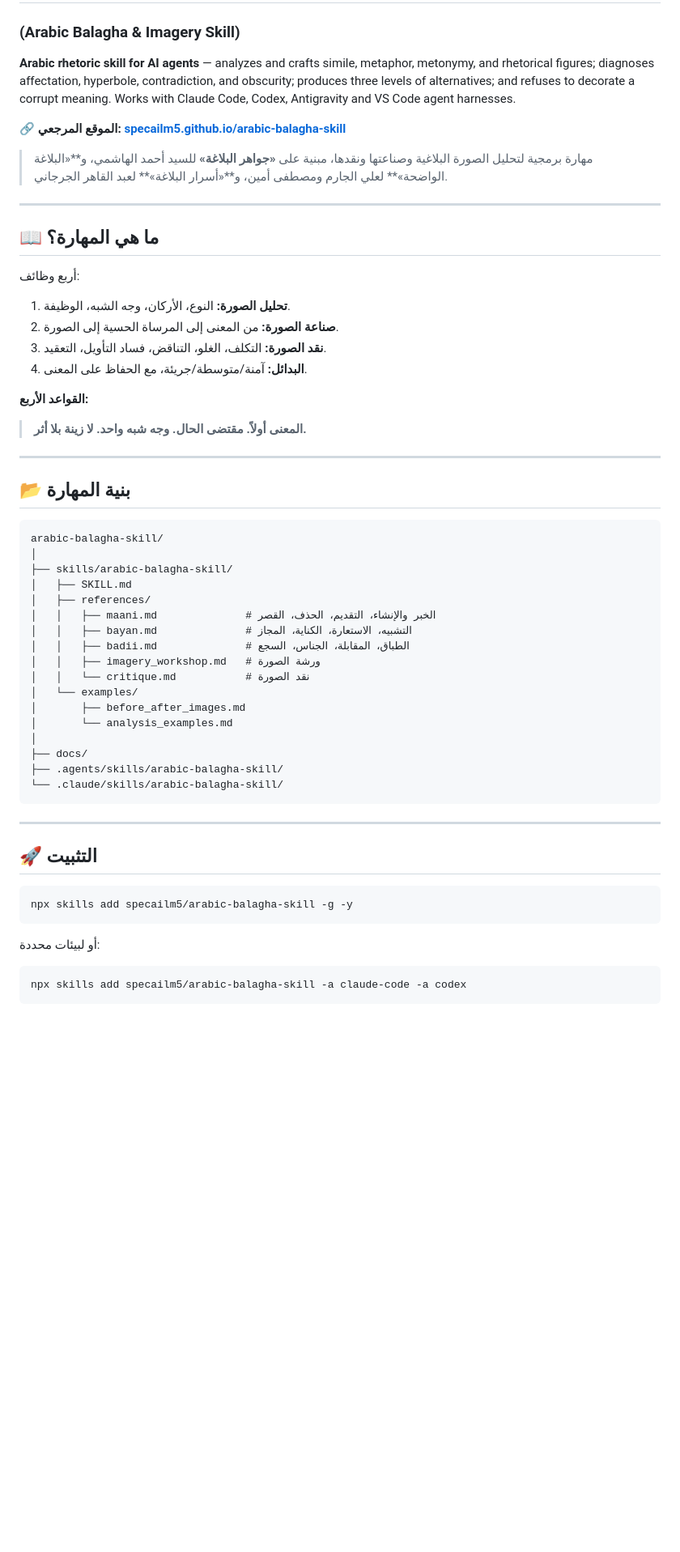
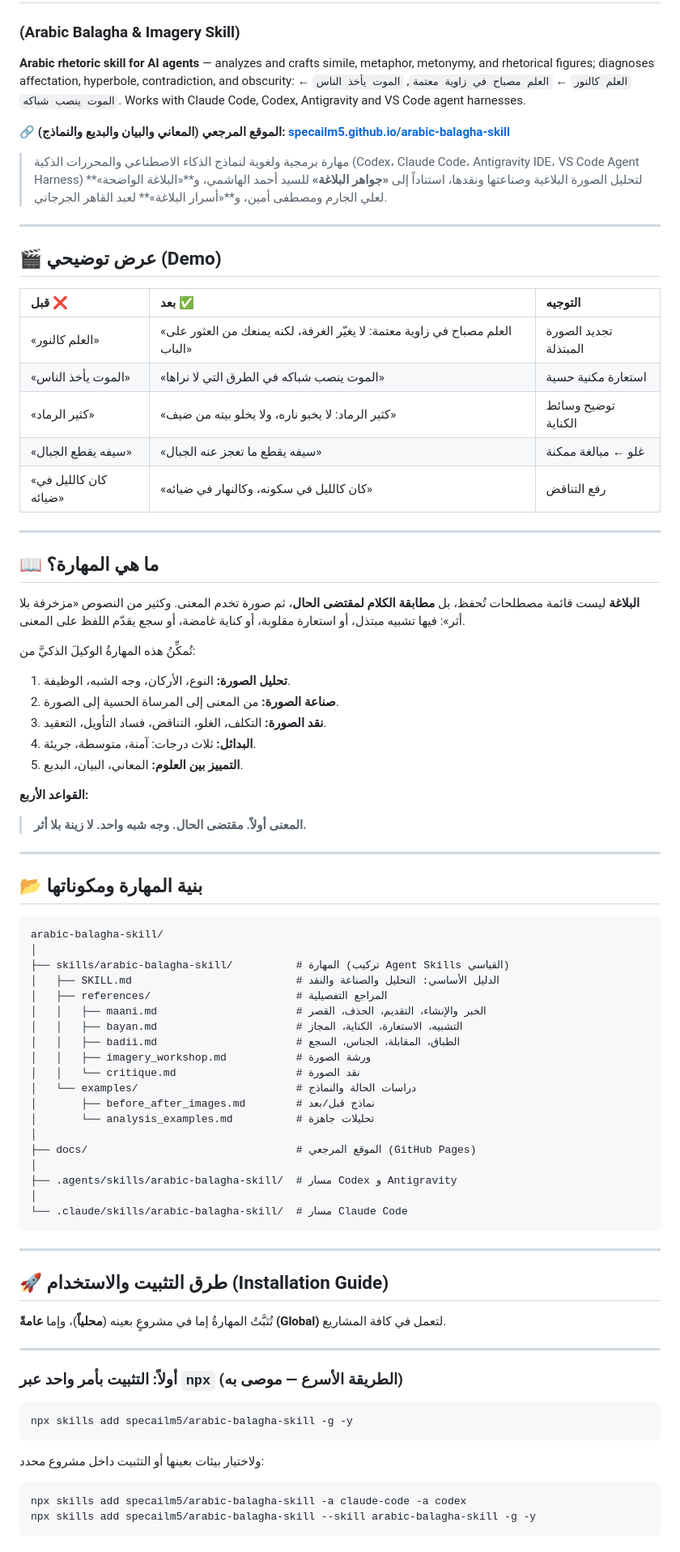
Before and after one commit to specailm5/arabic-balagha-skill, a Markdown page: README.md, the part around one of its changes. Shown at 81% size. Drawn GitHub-style; blank space fills up the shorter version.

Commit message:
docs: align README with suite structure and install paths

````diff
--- a/README.md
+++ b/README.md
@@ -1,61 +1,85 @@
 # مهارة البلاغة والصورة
 ### (Arabic Balagha & Imagery Skill)
 
-**Arabic rhetoric skill for AI agents** — analyzes and crafts simile, metaphor, metonymy, and rhetorical figures; diagnoses affectation, hyperbole, contradiction, and obscurity; produces three levels of alternatives; and refuses to decorate a corrupt meaning. Works with Claude Code, Codex, Antigravity and VS Code agent harnesses.
+**Arabic rhetoric skill for AI agents** — analyzes and crafts simile, metaphor, metonymy, and rhetorical figures; diagnoses affectation, hyperbole, contradiction, and obscurity: `العلم كالنور` ← `العلم مصباح في زاوية معتمة`, `الموت يأخذ الناس` ← `الموت ينصب شباكه`. Works with Claude Code, Codex, Antigravity and VS Code agent harnesses.
 
-🔗 **الموقع المرجعي: [specailm5.github.io/arabic-balagha-skill](https://specailm5.github.io/arabic-balagha-skill/)**
+🔗 **الموقع المرجعي (المعاني والبيان والبديع والنماذج): [specailm5.github.io/arabic-balagha-skill](https://specailm5.github.io/arabic-balagha-skill/)**
 
-> مهارة برمجية لتحليل الصورة البلاغية وصناعتها ونقدها، مبنية على **«جواهر البلاغة»** للسيد أحمد الهاشمي، و**«البلاغة الواضحة»** لعلي الجارم ومصطفى أمين، و**«أسرار البلاغة»** لعبد القاهر الجرجاني.
+> مهارة برمجية ولغوية لنماذج الذكاء الاصطناعي والمحررات الذكية (Codex، Claude Code، Antigravity IDE، VS Code Agent Harness) لتحليل الصورة البلاغية وصناعتها ونقدها، استناداً إلى **«جواهر البلاغة»** للسيد أحمد الهاشمي، و**«البلاغة الواضحة»** لعلي الجارم ومصطفى أمين، و**«أسرار البلاغة»** لعبد القاهر الجرجاني.
+
+---
+
+## 🎬 عرض توضيحي (Demo)
+
+| قبل ❌ | بعد ✅ | التوجيه |
+| :--- | :--- | :--- |
+| «العلم كالنور» | «العلم مصباح في زاوية معتمة: لا يغيّر الغرفة، لكنه يمنعك من العثور على الباب» | تجديد الصورة المبتذلة |
+| «الموت يأخذ الناس» | «الموت ينصب شباكه في الطرق التي لا نراها» | استعارة مكنية حسية |
+| «كثير الرماد» | «كثير الرماد: لا يخبو ناره، ولا يخلو بيته من ضيف» | توضيح وسائط الكناية |
+| «سيفه يقطع الجبال» | «سيفه يقطع ما تعجز عنه الجبال» | غلو ← مبالغة ممكنة |
+| «كان كالليل في ضيائه» | «كان كالليل في سكونه، وكالنهار في ضيائه» | رفع التناقض |
 
 ---
 
 ## 📖 ما هي المهارة؟
 
-أربع وظائف:
+**البلاغة** ليست قائمة مصطلحات تُحفظ، بل **مطابقة الكلام لمقتضى الحال**، ثم صورة تخدم المعنى. وكثير من النصوص «مزخرفة بلا أثر»: فيها تشبيه مبتذل، أو استعارة مقلوبة، أو كناية غامضة، أو سجع يقدّم اللفظ على المعنى.
+
+تُمكِّنُ هذه المهارةُ الوكيلَ الذكيَّ من:
 
 1. **تحليل الصورة:** النوع، الأركان، وجه الشبه، الوظيفة.
 2. **صناعة الصورة:** من المعنى إلى المرساة الحسية إلى الصورة.
 3. **نقد الصورة:** التكلف، الغلو، التناقض، فساد التأويل، التعقيد.
-4. **البدائل:** آمنة/متوسطة/جريئة، مع الحفاظ على المعنى.
+4. **البدائل:** ثلاث درجات: آمنة، متوسطة، جريئة.
+5. **التمييز بين العلوم:** المعاني، البيان، البديع.
 
 **القواعد الأربع:**
 > **المعنى أولاً. مقتضى الحال. وجه شبه واحد. لا زينة بلا أثر.**
 
 ---
 
-## 📂 بنية المهارة
+## 📂 بنية المهارة ومكوناتها
 
 ```
 arabic-balagha-skill/
 │
-├── skills/arabic-balagha-skill/
-│   ├── SKILL.md
-│   ├── references/
-│   │   ├── maani.md              # الخبر والإنشاء، التقديم، الحذف، القصر
-│   │   ├── bayan.md              # التشبيه، الاستعارة، الكناية، المجاز
-│   │   ├── badii.md              # الطباق، المقابلة، الجناس، السجع
-│   │   ├── imagery_workshop.md   # ورشة الصورة
-│   │   └── critique.md           # نقد الصورة
-│   └── examples/
-│       ├── before_after_images.md
-│       └── analysis_examples.md
+├── skills/arabic-balagha-skill/          # المهارة (تركيب Agent Skills القياسي)
+│   ├── SKILL.md                          # الدليل الأساسي: التحليل والصناعة والنقد
+│   ├── references/                       # المراجع التفصيلية
+│   │   ├── maani.md                      # الخبر والإنشاء، التقديم، الحذف، القصر
+│   │   ├── bayan.md                      # التشبيه، الاستعارة، الكناية، المجاز
+│   │   ├── badii.md                      # الطباق، المقابلة، الجناس، السجع
+│   │   ├── imagery_workshop.md           # ورشة الصورة
+│   │   └── critique.md                   # نقد الصورة
+│   └── examples/                         # دراسات الحالة والنماذج
+│       ├── before_after_images.md        # نماذج قبل/بعد
+│       └── analysis_examples.md          # تحليلات جاهزة
 │
-├── docs/
-├── .agents/skills/arabic-balagha-skill/
-└── .claude/skills/arabic-balagha-skill/
+├── docs/                                 # الموقع المرجعي (GitHub Pages)
+│
+├── .agents/skills/arabic-balagha-skill/  # مسار Codex و Antigravity
+│
+└── .claude/skills/arabic-balagha-skill/  # مسار Claude Code
 ```
 
 ---
 
-## 🚀 التثبيت
+## 🚀 طرق التثبيت والاستخدام (Installation Guide)
+
+تُثبَّتُ المهارةُ إما في مشروعٍ بعينه (**محلياً**)، وإما **عامةً (Global)** لتعمل في كافة المشاريع.
+
+---
+
+### أولاً: التثبيت بأمر واحد عبر `npx` (الطريقة الأسرع — موصى به)
 
 ```bash
 npx skills add specailm5/arabic-balagha-skill -g -y
 ```
 
-أو لبيئات محددة:
+ولاختيار بيئات بعينها أو التثبيت داخل مشروع محدد:
 
 ```bash
 npx skills add specailm5/arabic-balagha-skill -a claude-code -a codex
+npx skills add specailm5/arabic-balagha-skill --skill arabic-balagha-skill -g -y
 ```
 
````
Also changed, not shown: other parts of README.md (+60 -12 lines).
